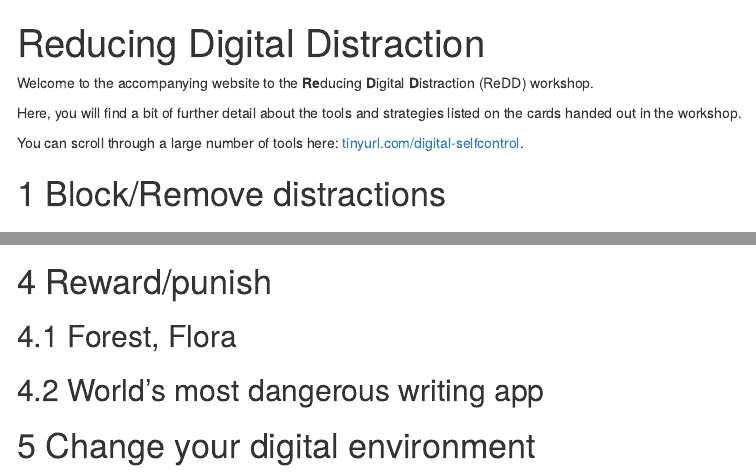
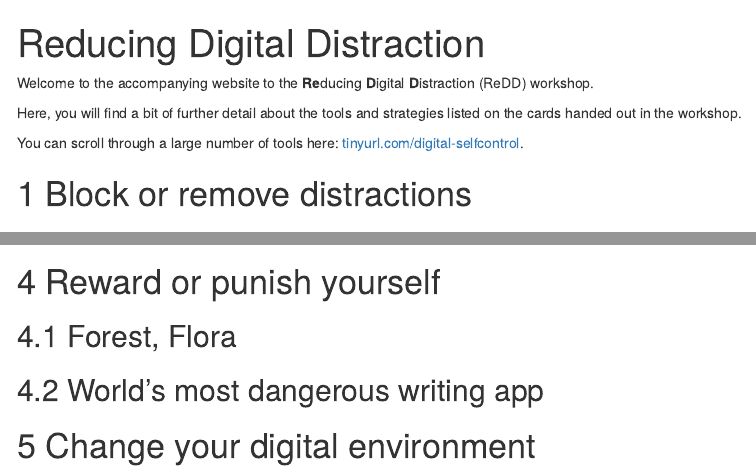
Before and after one commit to ulyngs/reducing-digital-distraction, an R Markdown document (strategies.Rmd): the page in a window 1100 px wide, from its top, and a second part further down, joined at a grey line. The pictures show the output file strategies.html that the author committed with the source, opened offline; library style sheets and scripts come from the installed R packages; menus at the side of the page are left out.

Commit message:
change headings

````diff
--- a/strategies.Rmd
+++ b/strategies.Rmd
@@ -21,7 +21,7 @@ Here, you will find a bit of further detail about the tools and strategies liste
 
 You can scroll through a large number of tools here: [tinyurl.com/digital-selfcontrol](https://docs.google.com/spreadsheets/d/1BVBCBOZQY_K7qYmDiSIail07F6D1iDG1OkoFyazb5Y4/edit#gid=777024457).
 
-# Block/Remove distractions
+# Block or remove distractions
 ## Block access
 If particular websites or apps distract you, try blocking your own access to them for some time or after a certain amount of time has passed.
 
@@ -256,7 +256,7 @@ knitr::include_graphics("figures/gen4-2.jpg")
 ```
 
 
-# Reward/punish
+# Reward or punish yourself
 ## Forest, Flora
 ## World’s most dangerous writing app
 
````
Also changed, not shown: strategies.html, strategies.Rmd (2 more changed lines).
